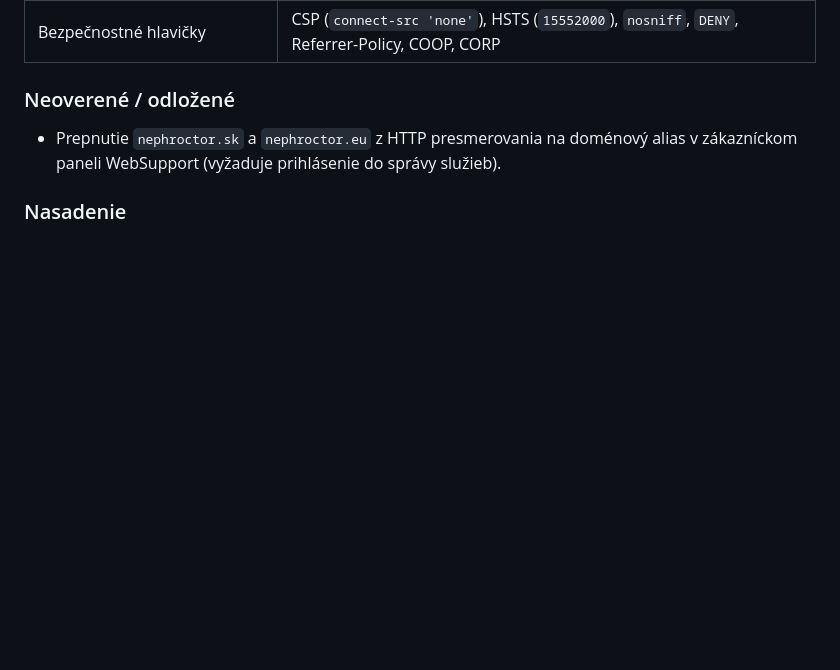
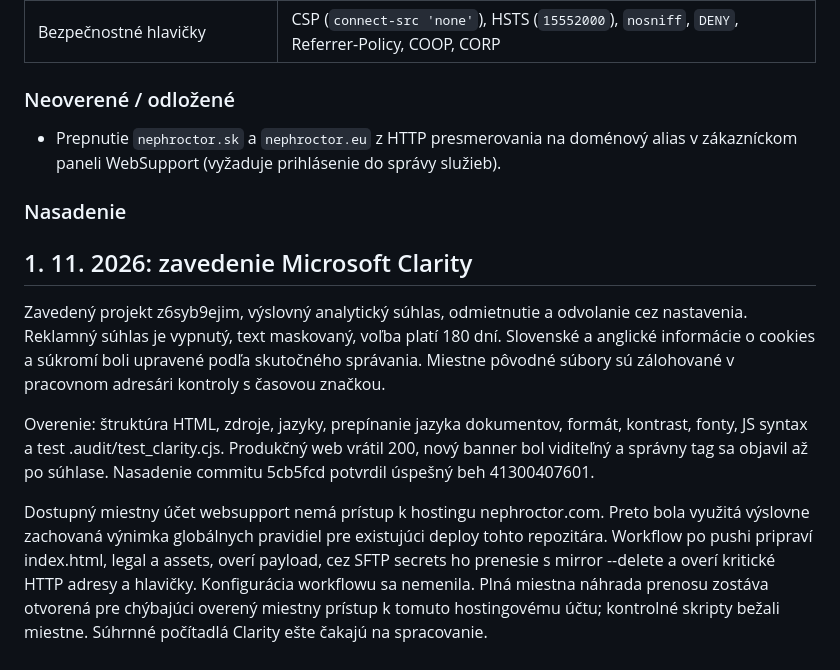
Before and after one commit to polascin/nephroctor, a Markdown page: .audit.md, the part around the change. GitHub-like rendering; blank space fills up the shorter version.

Commit message:
docs(audit): record Clarity deployment and local access limit [skip ci]

```diff
--- a/.audit.md
+++ b/.audit.md
@@ -1300,3 +1300,14 @@ preverenie sieťovej komunikácie, cookies a stavov súhlasu v reálnom prehliad
   paneli WebSupport (vyžaduje prihlásenie do správy služieb).
 
 ### Nasadenie
+
+
+
+
+## 1. 11. 2026: zavedenie Microsoft Clarity
+
+Zavedený projekt z6syb9ejim, výslovný analytický súhlas, odmietnutie a odvolanie cez nastavenia. Reklamný súhlas je vypnutý, text maskovaný, voľba platí 180 dní. Slovenské a anglické informácie o cookies a súkromí boli upravené podľa skutočného správania. Miestne pôvodné súbory sú zálohované v pracovnom adresári kontroly s časovou značkou.
+
+Overenie: štruktúra HTML, zdroje, jazyky, prepínanie jazyka dokumentov, formát, kontrast, fonty, JS syntax a test .audit/test_clarity.cjs. Produkčný web vrátil 200, nový banner bol viditeľný a správny tag sa objavil až po súhlase. Nasadenie commitu 5cb5fcd potvrdil úspešný beh 41300407601.
+
+Dostupný miestny účet websupport nemá prístup k hostingu nephroctor.com. Preto bola využitá výslovne zachovaná výnimka globálnych pravidiel pre existujúci deploy tohto repozitára. Workflow po pushi pripraví index.html, legal a assets, overí payload, cez SFTP secrets ho prenesie s mirror --delete a overí kritické HTTP adresy a hlavičky. Konfigurácia workflowu sa nemenila. Plná miestna náhrada prenosu zostáva otvorená pre chýbajúci overený miestny prístup k tomuto hostingovému účtu; kontrolné skripty bežali miestne. Súhrnné počítadlá Clarity ešte čakajú na spracovanie.
```
